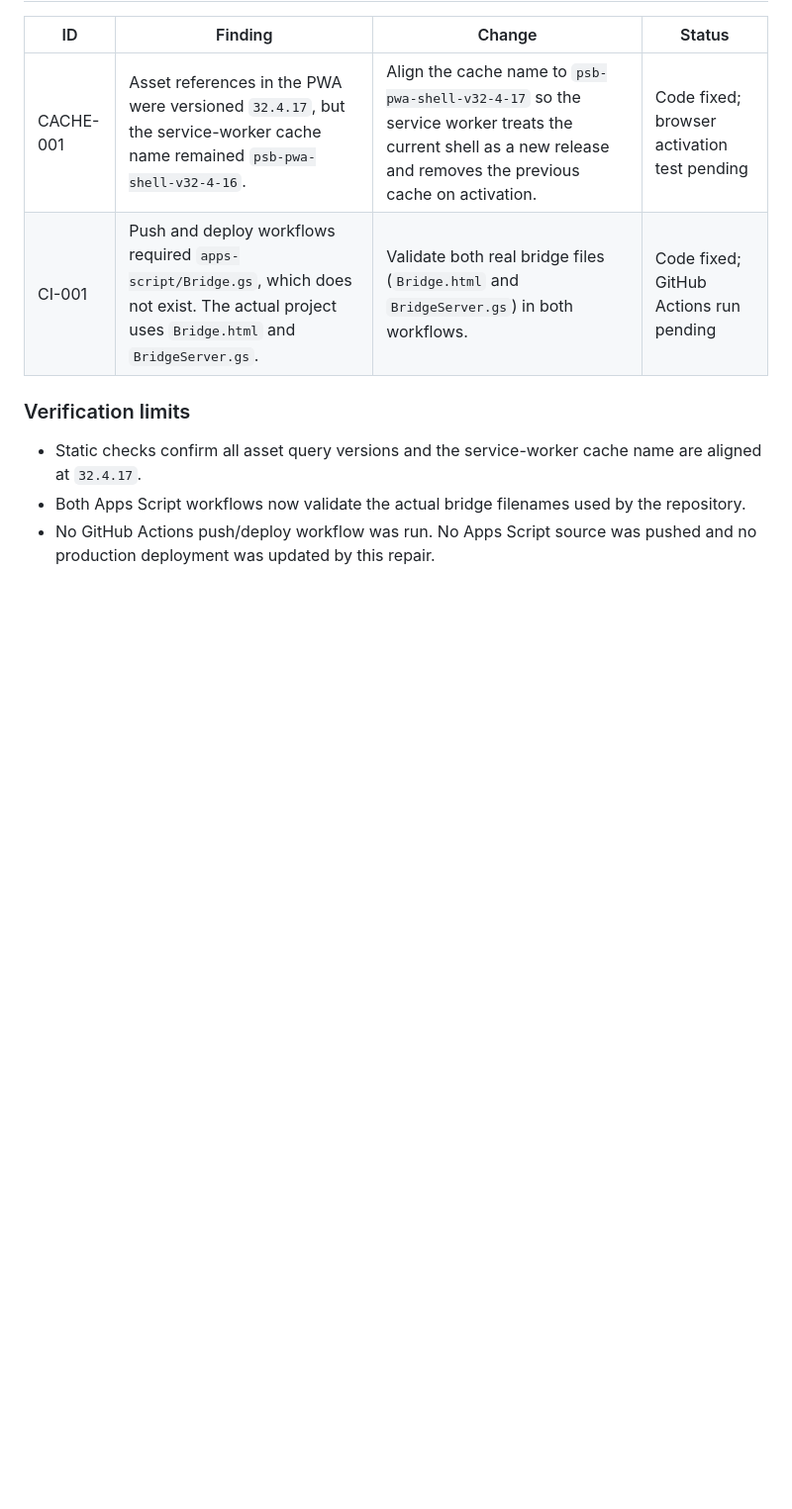
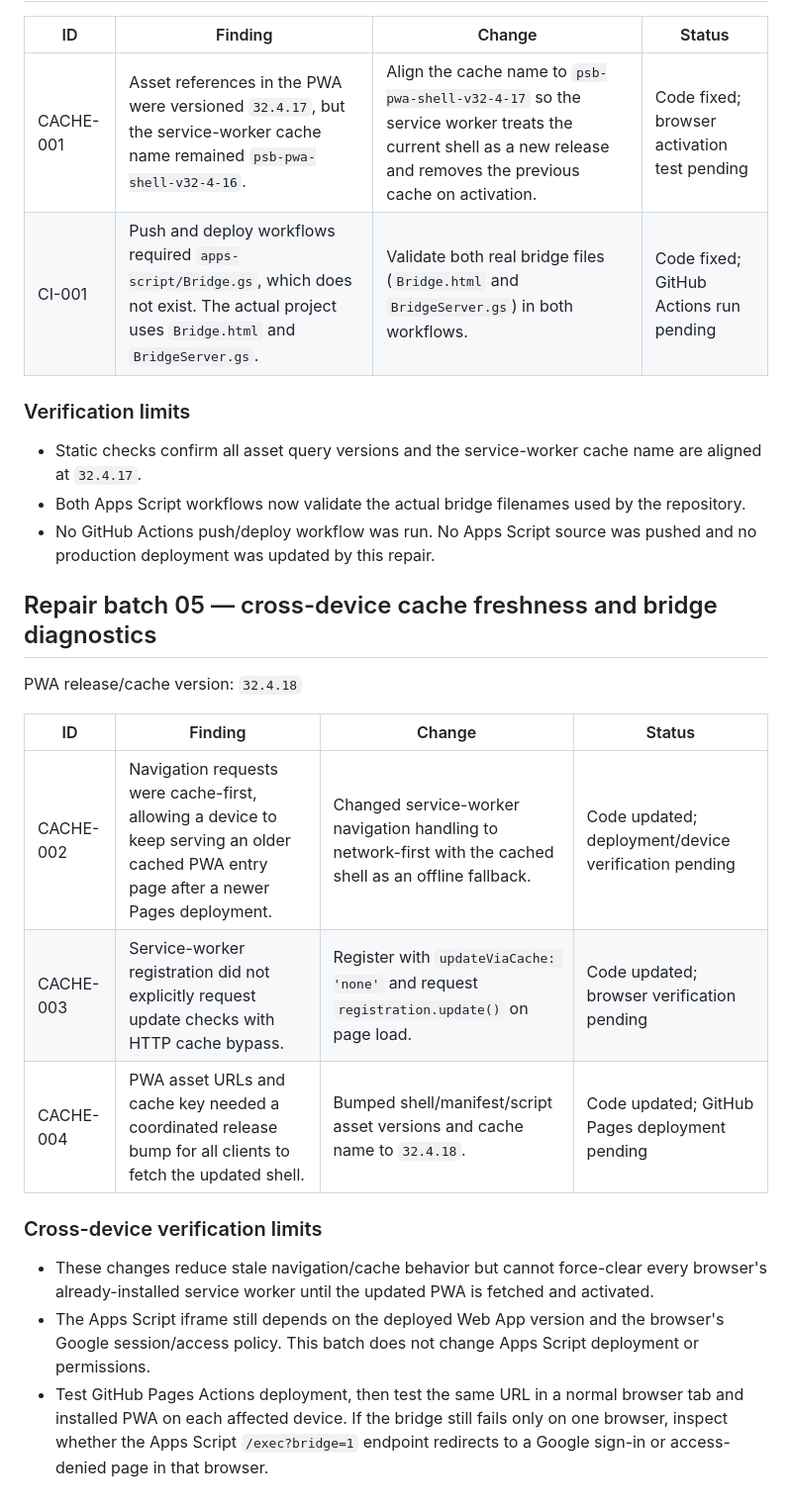
Before and after one commit to appfathanmubina/psb-pcbfm, a Markdown page: AUDIT-REPAIR-LOG.md, the part around the change. Shown at 99% size. Drawn GitHub-style; blank space fills up the shorter version.

Commit message:
docs(audit): record cross-device PWA cache repair

```diff
--- a/AUDIT-REPAIR-LOG.md
+++ b/AUDIT-REPAIR-LOG.md
@@ -94,3 +94,19 @@ PWA release/cache version: `32.4.17`
 - Static checks confirm all asset query versions and the service-worker cache name are aligned at `32.4.17`.
 - Both Apps Script workflows now validate the actual bridge filenames used by the repository.
 - No GitHub Actions push/deploy workflow was run. No Apps Script source was pushed and no production deployment was updated by this repair.
+
+
+## Repair batch 05 — cross-device cache freshness and bridge diagnostics
+
+PWA release/cache version: `32.4.18`
+
+| ID | Finding | Change | Status |
+|---|---|---|---|
+| CACHE-002 | Navigation requests were cache-first, allowing a device to keep serving an older cached PWA entry page after a newer Pages deployment. | Changed service-worker navigation handling to network-first with the cached shell as an offline fallback. | Code updated; deployment/device verification pending |
+| CACHE-003 | Service-worker registration did not explicitly request update checks with HTTP cache bypass. | Register with `updateViaCache: 'none'` and request `registration.update()` on page load. | Code updated; browser verification pending |
+| CACHE-004 | PWA asset URLs and cache key needed a coordinated release bump for all clients to fetch the updated shell. | Bumped shell/manifest/script asset versions and cache name to `32.4.18`. | Code updated; GitHub Pages deployment pending |
+
+### Cross-device verification limits
+- These changes reduce stale navigation/cache behavior but cannot force-clear every browser's already-installed service worker until the updated PWA is fetched and activated.
+- The Apps Script iframe still depends on the deployed Web App version and the browser's Google session/access policy. This batch does not change Apps Script deployment or permissions.
+- Test GitHub Pages Actions deployment, then test the same URL in a normal browser tab and installed PWA on each affected device. If the bridge still fails only on one browser, inspect whether the Apps Script `/exec?bridge=1` endpoint redirects to a Google sign-in or access-denied page in that browser.
```
